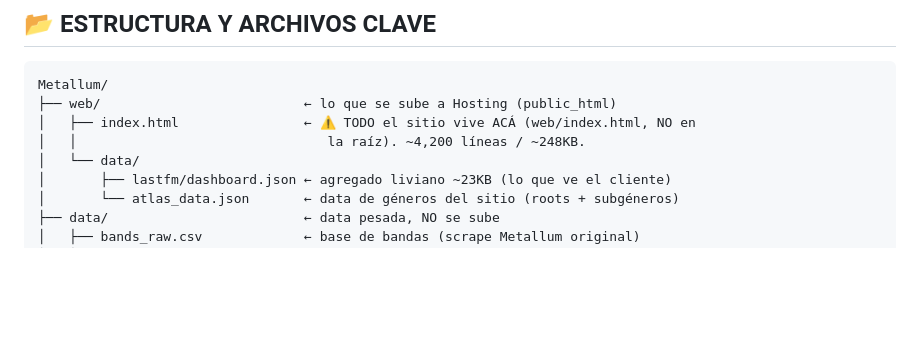
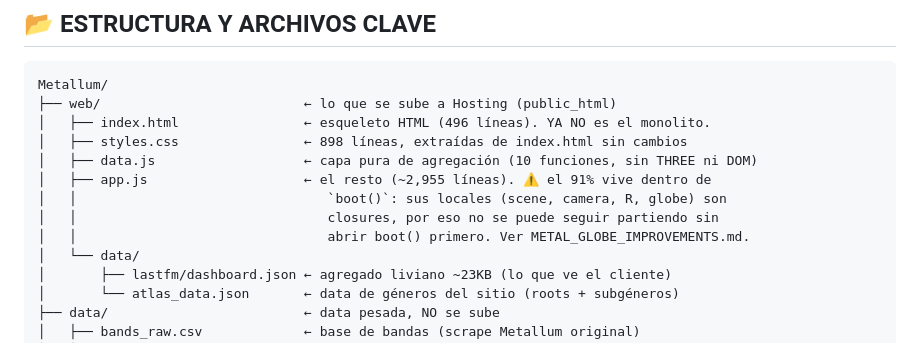
Before and after one commit to IchiSieben/metal-globe, a Markdown page: CLAUDE.md, the part around the change. GitHub-like rendering; blank space fills up the shorter version.

````diff
--- a/CLAUDE.md
+++ b/CLAUDE.md
@@ -50,8 +50,13 @@ NUEVA — modificar local no afecta lo que Sandra ve hasta que se suba a Hosting
 ```
 Metallum/
 ├── web/                          ← lo que se sube a Hosting (public_html)
-│   ├── index.html                ← ⚠️ TODO el sitio vive ACÁ (web/index.html, NO en
-│   │                                la raíz). ~4,200 líneas / ~248KB.
+│   ├── index.html                ← esqueleto HTML (496 líneas). YA NO es el monolito.
+│   ├── styles.css                ← 898 líneas, extraídas de index.html sin cambios
+│   ├── data.js                   ← capa pura de agregación (10 funciones, sin THREE ni DOM)
+│   ├── app.js                    ← el resto (~2,955 líneas). ⚠️ el 91% vive dentro de
+│   │                                `boot()`: sus locales (scene, camera, R, globe) son
+│   │                                closures, por eso no se puede seguir partiendo sin
+│   │                                abrir boot() primero. Ver METAL_GLOBE_IMPROVEMENTS.md.
 │   └── data/
 │       ├── lastfm/dashboard.json ← agregado liviano ~23KB (lo que ve el cliente)
 │       └── atlas_data.json       ← data de géneros del sitio (roots + subgéneros)
````
Also changed, not shown: METAL_GLOBE_IMPROVEMENTS.md (+22 -11 lines).
